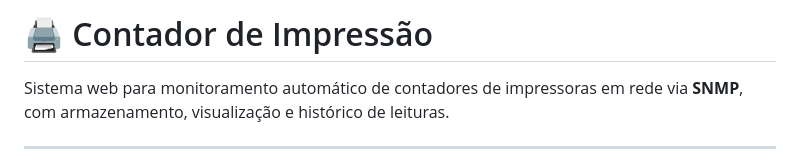
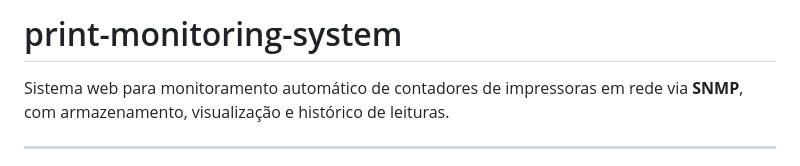
Before and after one commit to danielbsn1/print-monitoring-system, a Markdown page: README.md, the part around the change. Rendered like a GitHub page.

```diff
--- a/README.md
+++ b/README.md
@@ -1,4 +1,4 @@
-# 🖨️ Contador de Impressão
+#  print-monitoring-system
 
 Sistema web para monitoramento automático de contadores de impressoras em rede via **SNMP**, com armazenamento, visualização e histórico de leituras.
 
```
